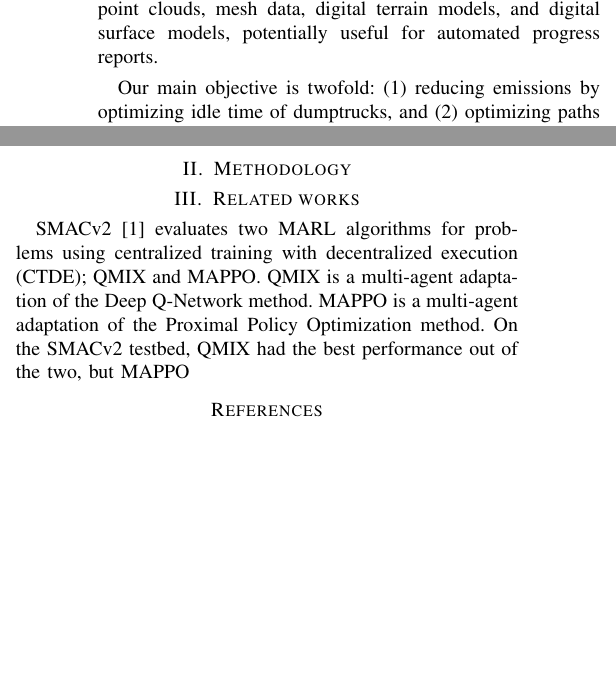
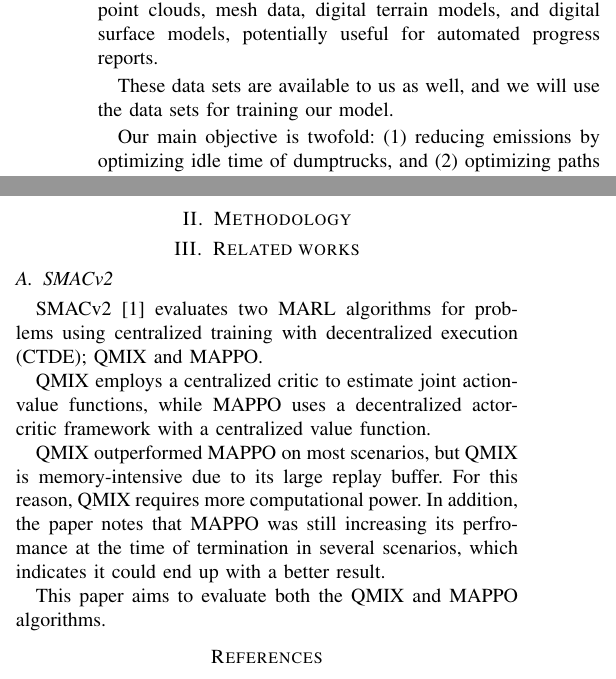
Before and after one commit to eliaslr/RoadAI-project, a LaTeX paper (project-paper.tex): two parts of the columns of the page, joined at a grey line, cut so that both start at the same text, the shorter picture padded with empty space. Compiled offline with pdfLaTeX.

Commit message:
Wrote about SMACv2 in methodology

```diff
--- a/project-paper.tex
+++ b/project-paper.tex
@@ -89,6 +89,8 @@ iPads, includes three-dimensional vibration data. Drone data, generated using Ar
 comprises ortho-mosaic images, point clouds, mesh data, digital terrain models, and digital surface models,
 potentially useful for automated progress reports.
 
+These data sets are available to us as well, and we will use the data sets for training our model.
+
 Our main objective is twofold: (1) reducing emissions by optimizing idle time of dumptrucks, and (2)
 optimizing paths which reduce CO2 emissions as much as possible. Objective (2) can be achieved through
 planning paths which reduce acceleration, for example by taking topography into account.
@@ -105,7 +107,16 @@ environment.
 % -----------------------------------
 % ---------- RELATED WORK -----------
 \section{Related works}
+\subsection{SMACv2}
 SMACv2 \cite{ellis2022smacv2} evaluates two MARL algorithms for problems using centralized training with
-decentralized execution (CTDE); QMIX and MAPPO. QMIX is a multi-agent adaptation of the Deep Q-Network method.
-MAPPO is a multi-agent adaptation of the Proximal Policy Optimization method. On the SMACv2 testbed, QMIX
-had the best performance out of the two, but MAPPO
+decentralized execution (CTDE); QMIX and MAPPO.
+
+QMIX employs a centralized critic to estimate joint action-value functions, while MAPPO uses a decentralized
+actor-critic framework with a centralized value function.
+
+QMIX outperformed MAPPO on most scenarios, but QMIX is memory-intensive due to its large replay buffer. For
+this reason, QMIX requires more computational power. In addition, the paper notes that MAPPO was still
+increasing its perfromance at the time of termination in several scenarios, which indicates it could end up
+with a better result.
+
+This paper aims to evaluate both the QMIX and MAPPO algorithms.
```
Also changed, not shown: Makefile, project-paper.tex (6 more changed lines).
